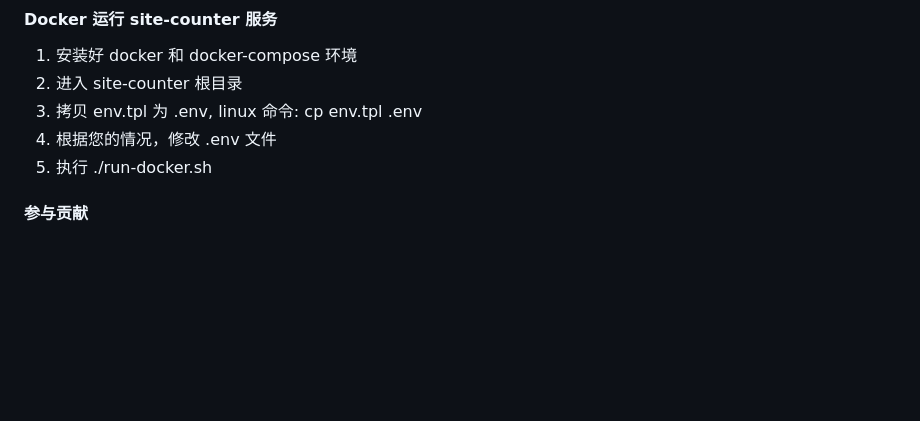
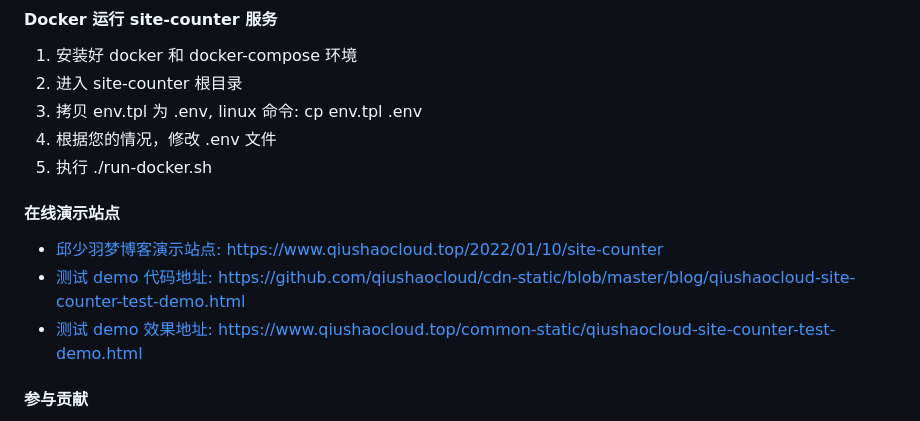
Before and after one commit to qiushaocloud/site-counter, a Markdown page: README.md, the part around the change. GitHub-like rendering; blank space fills up the shorter version.

Commit message:
add 在线演示站点

```diff
--- a/README.md
+++ b/README.md
@@ -123,6 +123,11 @@
 5. 执行 ./run-docker.sh
 
 
+#### 在线演示站点
+* [邱少羽梦博客演示站点: https://www.qiushaocloud.top/2022/01/10/site-counter](https://www.qiushaocloud.top/2022/01/10/site-counter)
+* [测试 demo 代码地址: https://github.com/qiushaocloud/cdn-static/blob/master/blog/qiushaocloud-site-counter-test-demo.html](https://github.com/qiushaocloud/cdn-static/blob/master/blog/qiushaocloud-site-counter-test-demo.html)
+* [测试 demo 效果地址: https://www.qiushaocloud.top/common-static/qiushaocloud-site-counter-test-demo.html](https://www.qiushaocloud.top/common-static/qiushaocloud-site-counter-test-demo.html)
+
 
 #### 参与贡献
 
```
